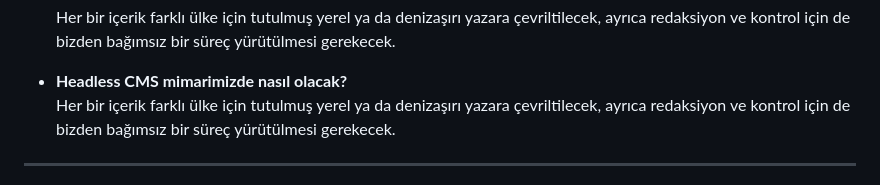
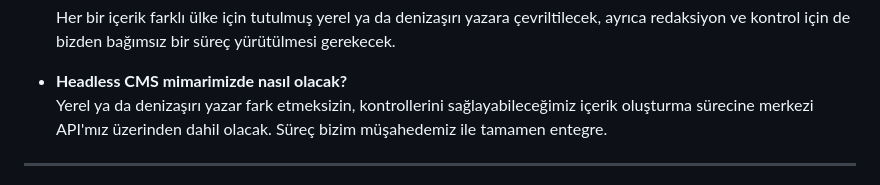
Before and after one commit to lilpolimat/fatih-ferforje-manifest, a Markdown page: slides.md, the part around the change. GitHub-like rendering.

```diff
--- a/slides.md
+++ b/slides.md
@@ -669,7 +669,7 @@ Her bir içerik farklı ülke için tutulmuş yerel ya da denizaşırı yazara
 <b>Headless CMS mimarimizde nasıl olacak?</b>
 </li>
 <p>
-Her bir içerik farklı ülke için tutulmuş yerel ya da denizaşırı yazara çevriltilecek, ayrıca redaksiyon ve kontrol için de bizden bağımsız bir süreç yürütülmesi gerekecek.
+Yerel ya da denizaşırı yazar fark etmeksizin, kontrollerini sağlayabileceğimiz içerik oluşturma sürecine merkezi API'mız üzerinden dahil olacak. Süreç bizim müşahedemiz ile tamamen entegre.
 </p>
 </ul>
 
```
